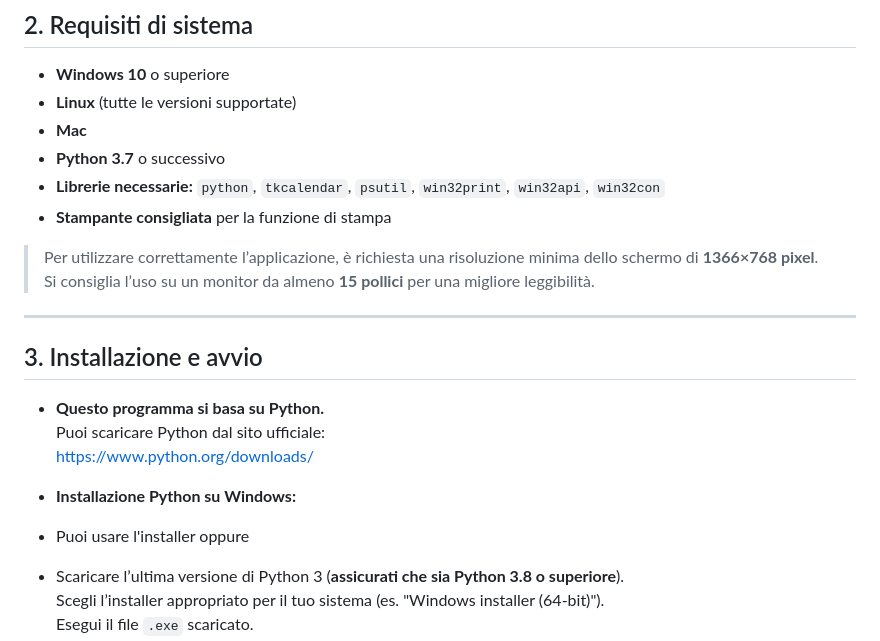
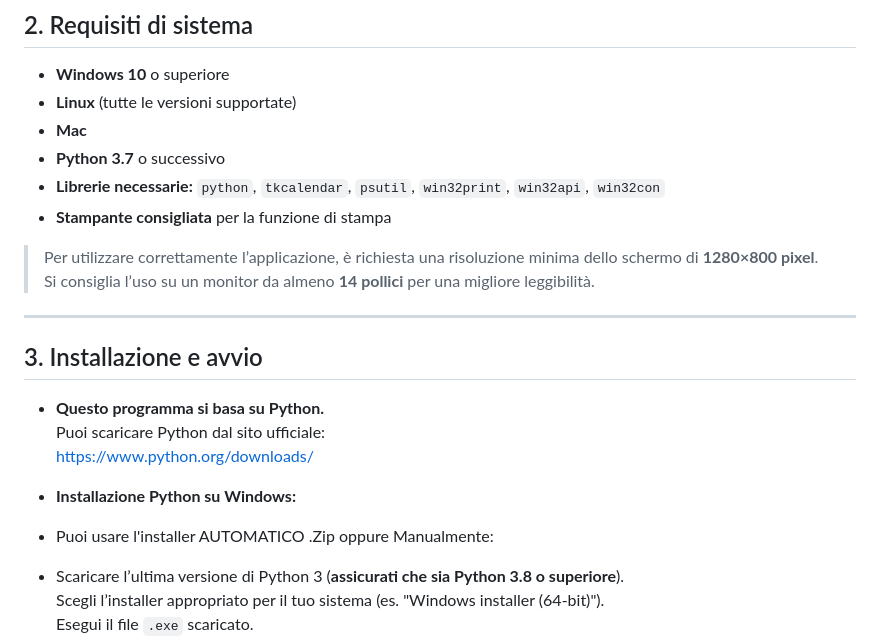
Before and after one commit to napalmz/Casa-Facile, a Markdown page: Readme.md, the part around the change. Drawn GitHub-style.

```diff
--- a/Readme.md
+++ b/Readme.md
@@ -40,8 +40,8 @@ _"Casa Facile Pro" è un'applicazione desktop sviluppata in Python con Tkinter,
 - **Librerie necessarie:** `python`, `tkcalendar`, `psutil`, `win32print`, `win32api`, `win32con`
 - **Stampante consigliata** per la funzione di stampa
 
-> Per utilizzare correttamente l’applicazione, è richiesta una risoluzione minima dello schermo di **1366×768 pixel**.
-> Si consiglia l’uso su un monitor da almeno **15 pollici** per una migliore leggibilità.
+> Per utilizzare correttamente l’applicazione, è richiesta una risoluzione minima dello schermo di **1280×800 pixel**.
+> Si consiglia l’uso su un monitor da almeno **14 pollici** per una migliore leggibilità.
 
 ---
 
@@ -52,7 +52,7 @@ _"Casa Facile Pro" è un'applicazione desktop sviluppata in Python con Tkinter,
   [https://www.python.org/downloads/](https://www.python.org/downloads/)
 
 - **Installazione Python su Windows:**
-- Puoi usare l'installer oppure
+- Puoi usare l'installer AUTOMATICO .Zip oppure Manualmente:
 - Scaricare l’ultima versione di Python 3 (**assicurati che sia Python 3.8 o superiore**).
   Scegli l’installer appropriato per il tuo sistema (es. "Windows installer (64-bit)").
   Esegui il file `.exe` scaricato.
```
